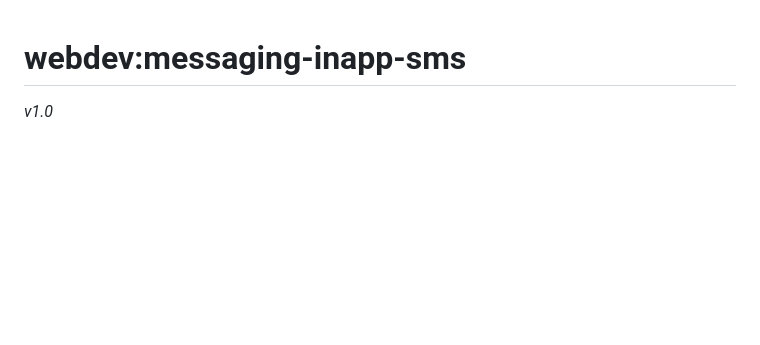
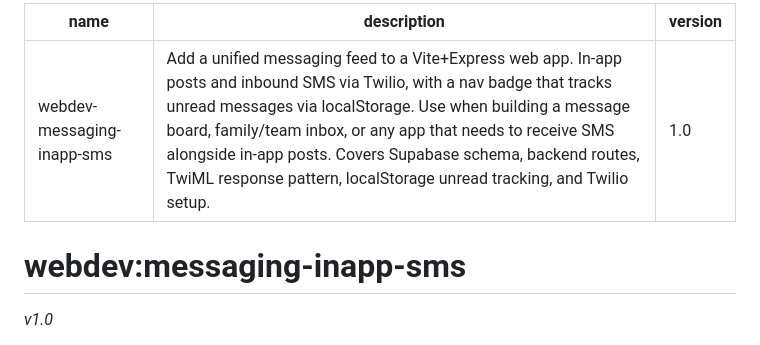
Before and after one commit to david-bieri/bieri-ai, a Markdown page: skills/webdev-messaging-inapp-sms/SKILL.md, the part around the change. GitHub-like rendering; blank space fills up the shorter version.

```diff
--- a/skills/webdev-messaging-inapp-sms/SKILL.md
+++ b/skills/webdev-messaging-inapp-sms/SKILL.md
@@ -1,3 +1,9 @@
+---
+name: webdev-messaging-inapp-sms
+description: "Add a unified messaging feed to a Vite+Express web app. In-app posts and inbound SMS via Twilio, with a nav badge that tracks unread messages via localStorage. Use when building a message board, family/team inbox, or any app that needs to receive SMS alongside in-app posts. Covers Supabase schema, backend routes, TwiML response pattern, localStorage unread tracking, and Twilio setup."
+version: "1.0"
+---
+
 # webdev:messaging-inapp-sms
 _v1.0_
 
```
Also changed, not shown: skills/admin-family-hub/SKILL.md (+6 -0 lines), skills/webdev-supabase-app/SKILL.md (+6 -0 lines).
